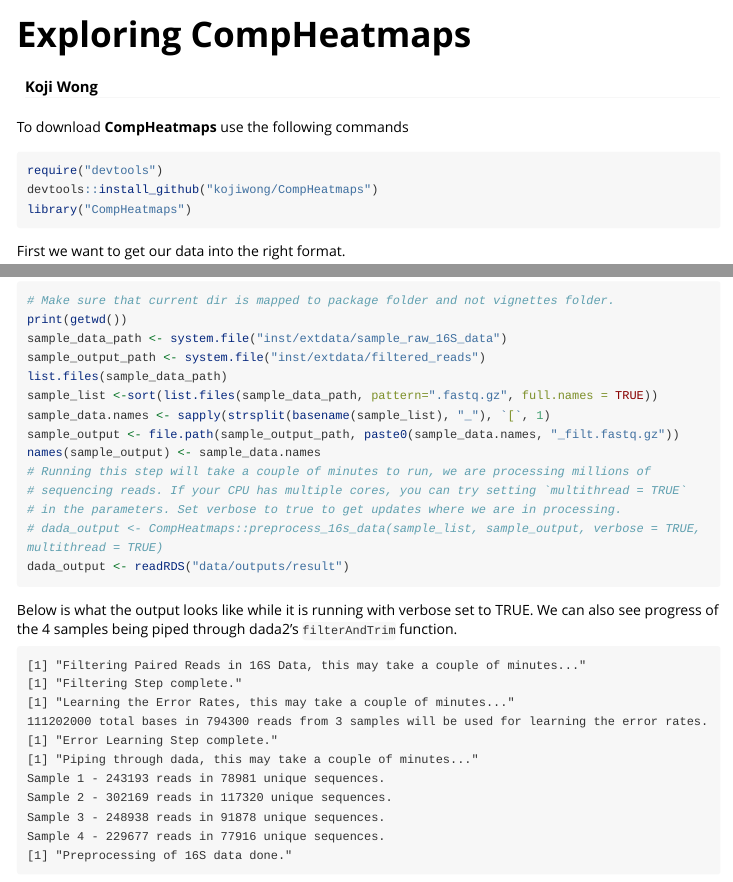
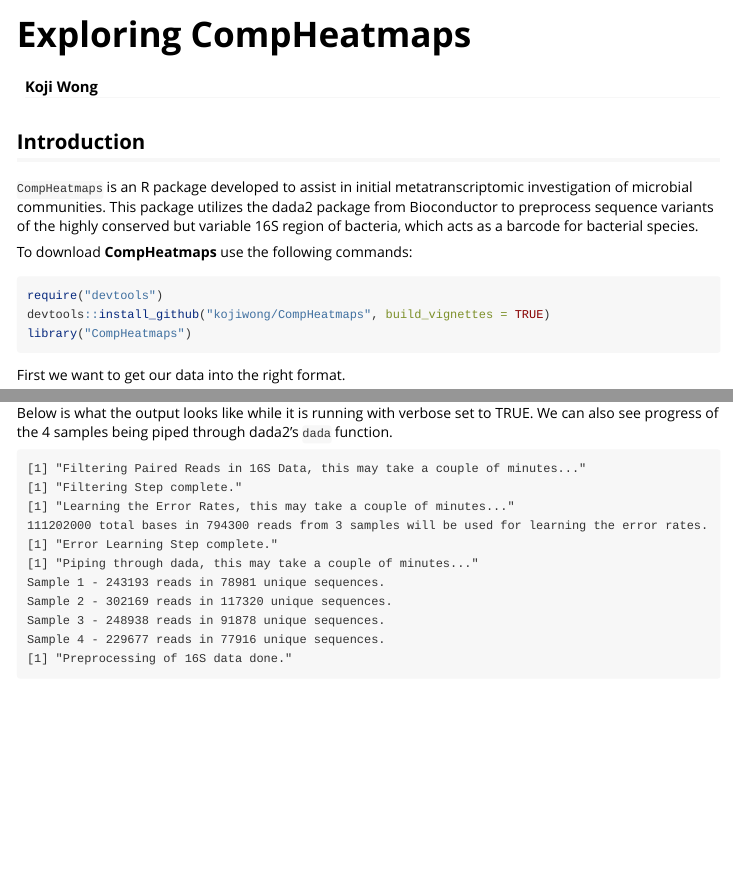
Before and after one commit to kojiwong/CompHeatmaps, an R Markdown document (vignettes/CompHeatmaps.Rmd): the page in a window 1100 px wide, from its top, and a second part further down, joined at a grey line. Rendered offline with R 4.5, knitr and Pandoc, with nearby package versions; some code elsewhere in the file could not run offline; long lines of code are wrapped.

Commit message:
optimizing vignettes

````diff
--- a/vignettes/CompHeatmaps.Rmd
+++ b/vignettes/CompHeatmaps.Rmd
@@ -15,19 +15,22 @@
 )
 ```
 
-To download **CompHeatmaps** use the following commands
+## Introduction
+`CompHeatmaps` is an R package developed to assist in initial metatranscriptomic investigation of microbial communities. This package utilizes the dada2 package from Bioconductor to preprocess sequence variants of the highly conserved but variable 16S region of bacteria, which acts as a barcode for bacterial species.
+
+To download **CompHeatmaps** use the following commands:
 ``` r
 require("devtools")
-devtools::install_github("kojiwong/CompHeatmaps")
+devtools::install_github("kojiwong/CompHeatmaps", build_vignettes = TRUE)
 library("CompHeatmaps")
 ```
 
 First we want to get our data into the right format.
-``` r
+```{r}
 # Make sure that current dir is mapped to package folder and not vignettes folder.
 print(getwd())
-sample_data_path <- system.file("inst/extdata/sample_raw_16S_data")
-sample_output_path <- system.file("inst/extdata/filtered_reads")
+sample_data_path <- system.file("inst/extdata/sample_raw_16S_data", package = "CompHeatmaps")
+sample_output_path <- system.file("inst/extdata/filtered_reads", package = "CompHeatmaps")
 list.files(sample_data_path)
 sample_list <-sort(list.files(sample_data_path, pattern=".fastq.gz", full.names = TRUE))
 sample_data.names <- sapply(strsplit(basename(sample_list), "_"), `[`, 1)
@@ -37,10 +40,12 @@
 # sequencing reads. If your CPU has multiple cores, you can try setting `multithread = TRUE`
 # in the parameters. Set verbose to true to get updates where we are in processing.
 # dada_output <- CompHeatmaps::preprocess_16s_data(sample_list, sample_output, verbose = TRUE, multithread = TRUE)
-dada_output <- readRDS("data/outputs/result")
+# For the sake of this vignette, we will use a saved output as this step takes a long time
+saved_output_path <- system.file("data/outputs/results", package = "CompHeatmaps")
+dada_output <- readRDS(saved_output_path)
 ```
 Below is what the output looks like while it is running with verbose set to TRUE. We can also see
-progress of the 4 samples being piped through dada2's `filterAndTrim` function.
+progress of the 4 samples being piped through dada2's `dada` function.
 ```
 [1] "Filtering Paired Reads in 16S Data, this may take a couple of minutes..."
 [1] "Filtering Step complete."
````
Also changed, not shown: R/analysis.R (+5 -9 lines), vignettes/CompHeatmaps.Rmd (4 more changed lines), 1 other file.
